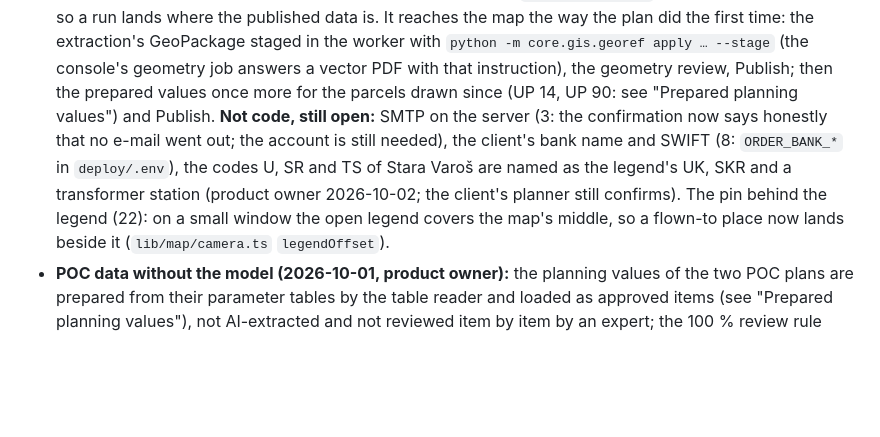
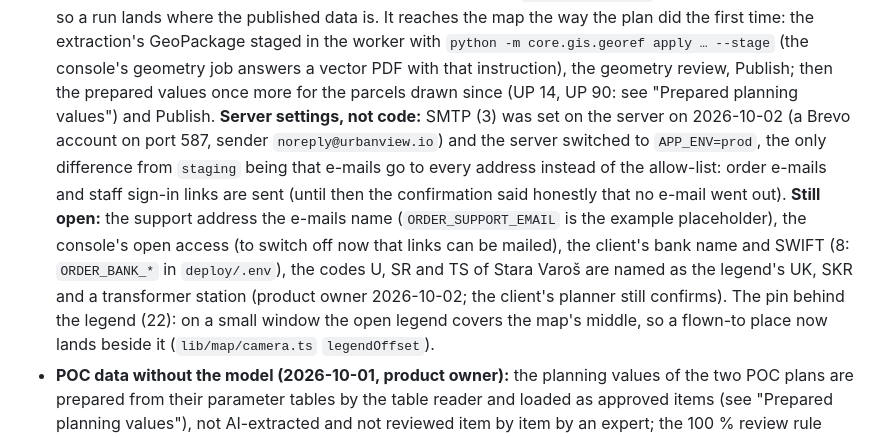
Before and after one commit to msajeeb003/Urbanview-POC, a Markdown page: CLAUDE.md, the part around the change. GitHub-like rendering; blank space fills up the shorter version.

Commit message:
docs: SMTP is set on the server and it runs as prod (order e-mails and sign-in links are sent)
The tester's item 3: a Brevo account on port 587 with the sender noreply@urbanview.io, and
APP_ENV=prod, whose only difference from staging is the mail policy (every address instead of the
allow-list). Server settings only, no code. Still open there: the support address the e-mails
name, the console's open access, the bank details (item 8).

Co-Authored-By: Claude Opus 5.5 <noreply@anthropic.com>

```diff
--- a/CLAUDE.md
+++ b/CLAUDE.md
@@ -235,11 +235,16 @@ demand: the analytics districts place them by their point.
   GeoPackage staged in the worker with `python -m core.gis.georef apply … --stage` (the
   console's geometry job answers a vector PDF with that instruction), the geometry review,
   Publish; then the prepared values once more for the parcels drawn since (UP 14, UP 90: see
-  "Prepared planning values") and Publish. **Not code, still open:** SMTP on the server (3:
-  the confirmation now says honestly that no e-mail went out; the account is still needed), the
-  client's bank name and SWIFT (8: `ORDER_BANK_*` in `deploy/.env`), the codes U, SR and TS of
-  Stara Varoš are named as the legend's UK, SKR and a transformer station (product owner
-  2026-10-02; the client's planner still confirms). The pin behind the legend (22): on a small
+  "Prepared planning values") and Publish. **Server settings, not code:** SMTP (3) was set on
+  the server on 2026-10-02 (a Brevo account on port 587, sender `noreply@urbanview.io`) and the
+  server switched to `APP_ENV=prod`, the only difference from `staging` being that e-mails go
+  to every address instead of the allow-list: order e-mails and staff sign-in links are sent
+  (until then the confirmation said honestly that no e-mail went out). **Still open:** the
+  support address the e-mails name (`ORDER_SUPPORT_EMAIL` is the example placeholder), the
+  console's open access (to switch off now that links can be mailed), the client's bank name
+  and SWIFT (8: `ORDER_BANK_*` in `deploy/.env`), the codes U, SR and TS of Stara Varoš are
+  named as the legend's UK, SKR and a transformer station (product owner 2026-10-02; the
+  client's planner still confirms). The pin behind the legend (22): on a small
   window the open legend covers the map's middle, so a flown-to place now lands beside it
   (`lib/map/camera.ts` `legendOffset`).
 - **POC data without the model (2026-10-01, product owner):** the planning values of the two
```
